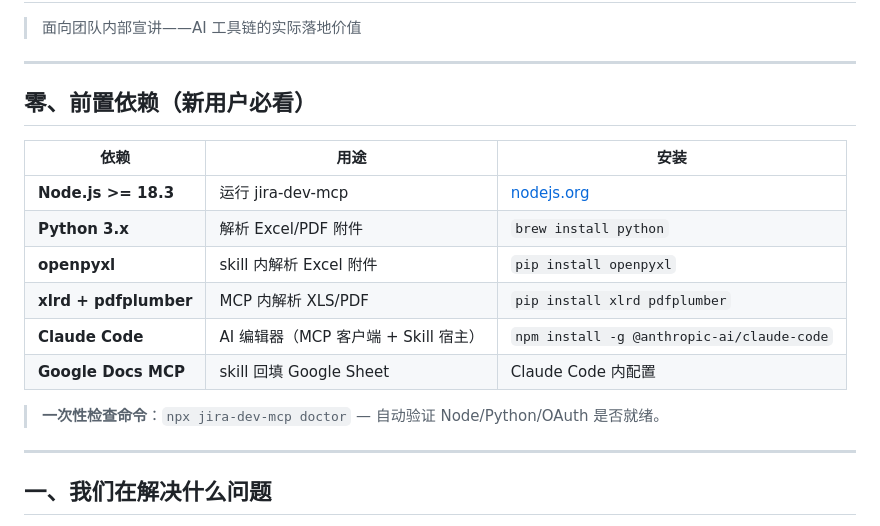
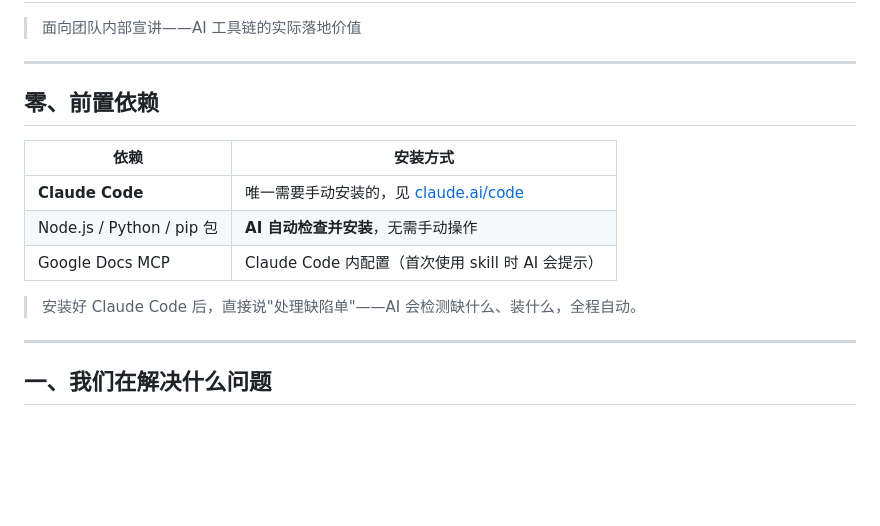
Before and after one commit to nianyi778/work-ai-tools, a Markdown page: INTRODUCTION.md, the part around the change. GitHub-like rendering; blank space fills up the shorter version.

Commit message:
feat: auto-install node/python via brew if missing, simplify onboarding to Claude Code only

```diff
--- a/INTRODUCTION.md
+++ b/INTRODUCTION.md
@@ -4,18 +4,15 @@
 
 ---
 
-## 零、前置依赖（新用户必看）
+## 零、前置依赖
 
-| 依赖 | 用途 | 安装 |
-|------|------|------|
-| **Node.js >= 18.3** | 运行 jira-dev-mcp | [nodejs.org](https://nodejs.org) |
-| **Python 3.x** | 解析 Excel/PDF 附件 | `brew install python` |
-| **openpyxl** | skill 内解析 Excel 附件 | `pip install openpyxl` |
-| **xlrd + pdfplumber** | MCP 内解析 XLS/PDF | `pip install xlrd pdfplumber` |
-| **Claude Code** | AI 编辑器（MCP 客户端 + Skill 宿主） | `npm install -g @anthropic-ai/claude-code` |
-| **Google Docs MCP** | skill 回填 Google Sheet | Claude Code 内配置 |
+| 依赖 | 安装方式 |
+|------|---------|
+| **Claude Code** | 唯一需要手动安装的，见 [claude.ai/code](https://claude.ai/code) |
+| Node.js / Python / pip 包 | **AI 自动检查并安装**，无需手动操作 |
+| Google Docs MCP | Claude Code 内配置（首次使用 skill 时 AI 会提示） |
 
-> **一次性检查命令**：`npx jira-dev-mcp doctor` — 自动验证 Node/Python/OAuth 是否就绪。
+> 安装好 Claude Code 后，直接说"处理缺陷单"——AI 会检测缺什么、装什么，全程自动。
 
 ---
 
```
Also changed, not shown: 1 other file.
